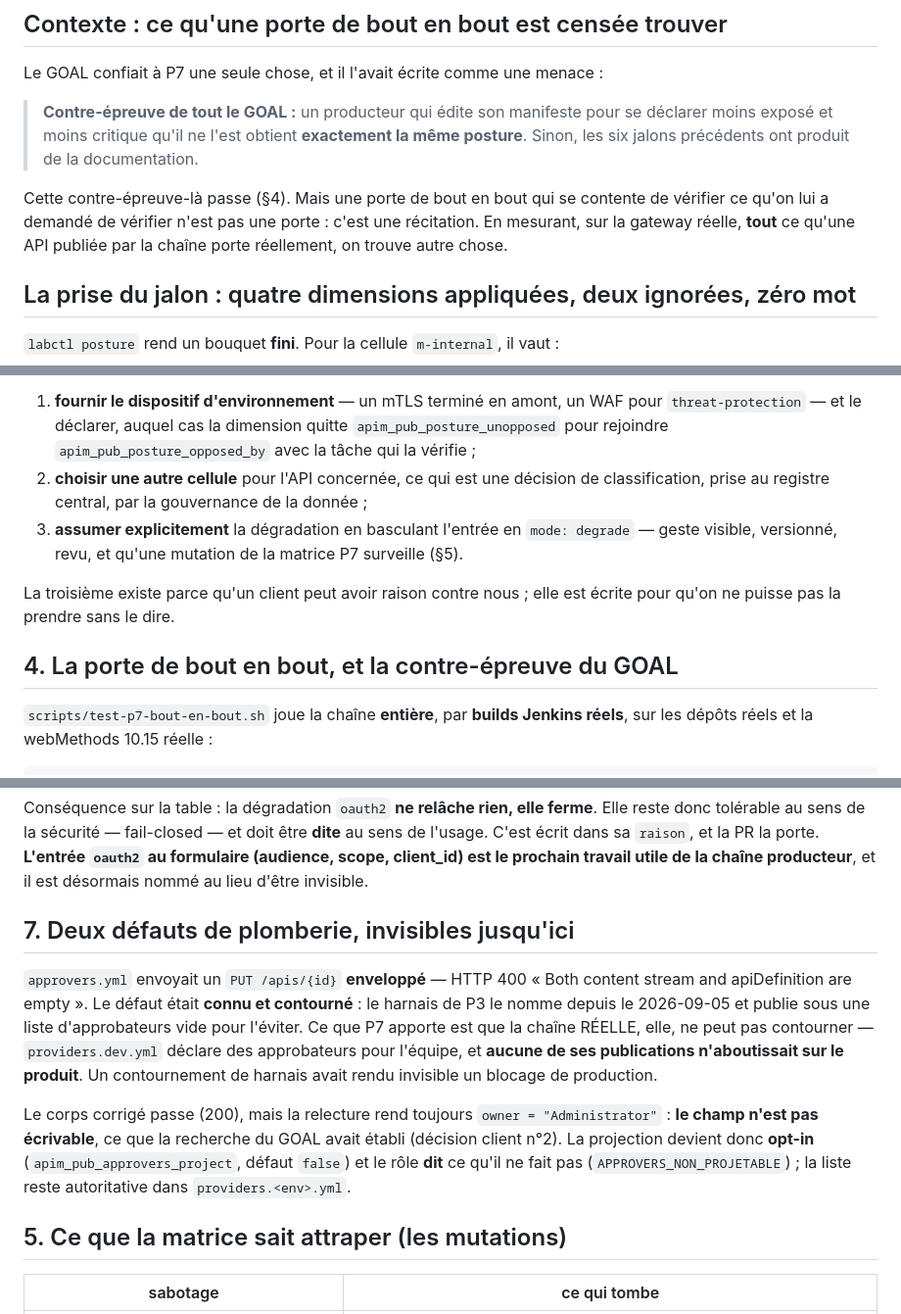
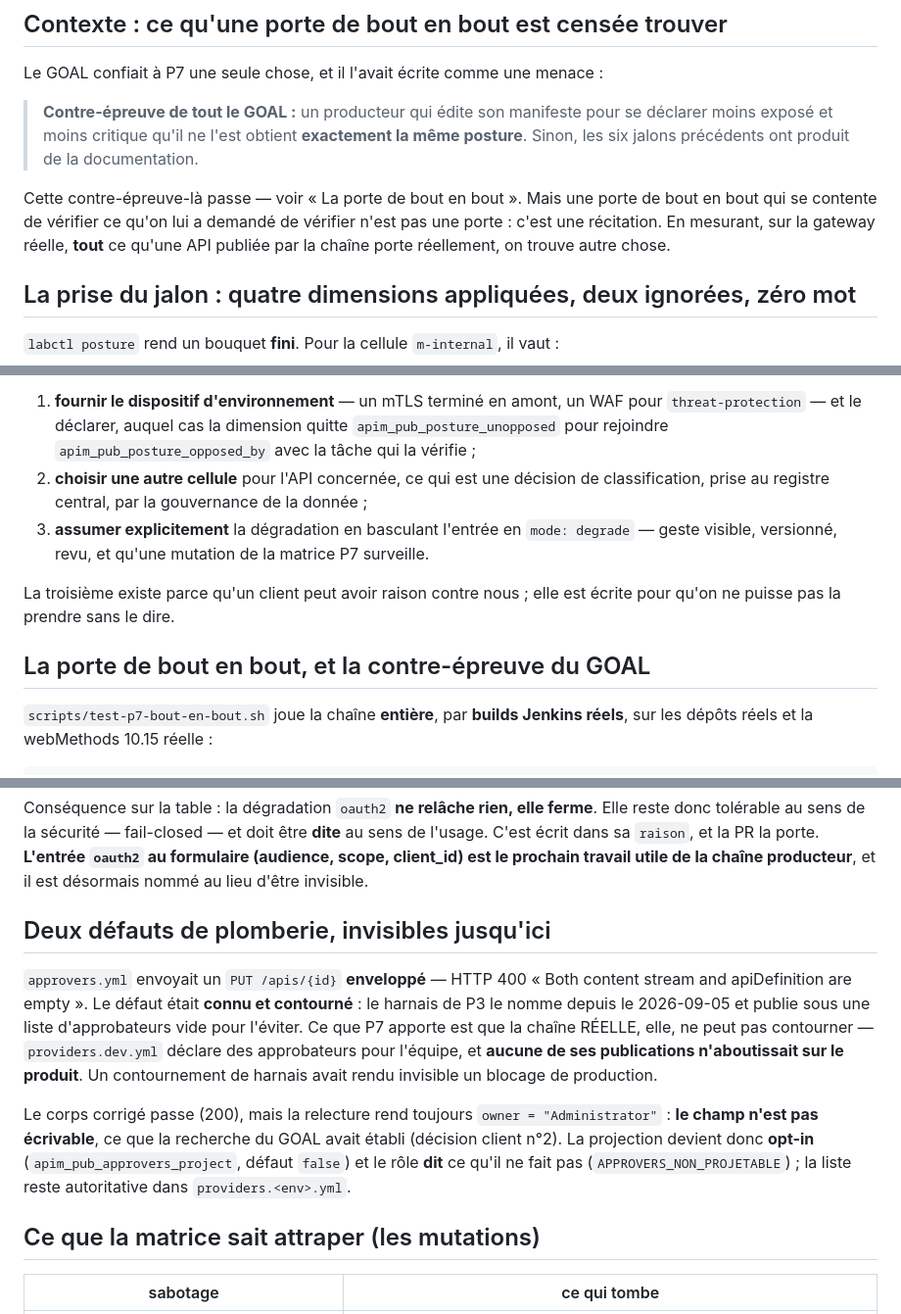
Before and after one commit to stoa-platform/stoa-labs, a Markdown page: poc-control-plane-federation/adr/adr-097-couverture-du-bouquet-et-porte-de-bout-en-bout.md, 3 parts joined by grey strips. Shown at 98% size. Rendered like a GitHub page.

```diff
--- a/poc-control-plane-federation/adr/adr-097-couverture-du-bouquet-et-porte-de-bout-en-bout.md
+++ b/poc-control-plane-federation/adr/adr-097-couverture-du-bouquet-et-porte-de-bout-en-bout.md
@@ -17,7 +17,7 @@ Le GOAL confiait à P7 une seule chose, et il l'avait écrite comme une menace :
 
 > **Contre-épreuve de tout le GOAL :** un producteur qui édite son manifeste pour se déclarer moins exposé et moins critique qu'il ne l'est obtient **exactement la même posture**. Sinon, les six jalons précédents ont produit de la documentation.
 
-Cette contre-épreuve-là passe (§4). Mais une porte de bout en bout qui se contente de vérifier ce qu'on lui a demandé de vérifier n'est pas une porte : c'est une récitation. En mesurant, sur la gateway réelle, **tout** ce qu'une API publiée par la chaîne porte réellement, on trouve autre chose.
+Cette contre-épreuve-là passe — voir « La porte de bout en bout ». Mais une porte de bout en bout qui se contente de vérifier ce qu'on lui a demandé de vérifier n'est pas une porte : c'est une récitation. En mesurant, sur la gateway réelle, **tout** ce qu'une API publiée par la chaîne porte réellement, on trouve autre chose.
 
 ## La prise du jalon : quatre dimensions appliquées, deux ignorées, zéro mot
 
@@ -73,11 +73,11 @@ Avant ce jalon, elles se publiaient — en affichant une posture qu'elles n'avai
 
 1. **fournir le dispositif d'environnement** — un mTLS terminé en amont, un WAF pour `threat-protection` — et le déclarer, auquel cas la dimension quitte `apim_pub_posture_unopposed` pour rejoindre `apim_pub_posture_opposed_by` avec la tâche qui la vérifie ;
 2. **choisir une autre cellule** pour l'API concernée, ce qui est une décision de classification, prise au registre central, par la gouvernance de la donnée ;
-3. **assumer explicitement** la dégradation en basculant l'entrée en `mode: degrade` — geste visible, versionné, revu, et qu'une mutation de la matrice P7 surveille (§5).
+3. **assumer explicitement** la dégradation en basculant l'entrée en `mode: degrade` — geste visible, versionné, revu, et qu'une mutation de la matrice P7 surveille.
 
 La troisième existe parce qu'un client peut avoir raison contre nous ; elle est écrite pour qu'on ne puisse pas la prendre sans le dire.
 
-## 4. La porte de bout en bout, et la contre-épreuve du GOAL
+## La porte de bout en bout, et la contre-épreuve du GOAL
 
 `scripts/test-p7-bout-en-bout.sh` joue la chaîne **entière**, par **builds Jenkins réels**, sur les dépôts réels et la webMethods 10.15 réelle :
 
@@ -133,13 +133,13 @@ Deux explications restent ouvertes : l'identifiant de claim est décoratif (l'id
 
 Conséquence sur la table : la dégradation `oauth2` **ne relâche rien, elle ferme**. Elle reste donc tolérable au sens de la sécurité — fail-closed — et doit être **dite** au sens de l'usage. C'est écrit dans sa `raison`, et la PR la porte. **L'entrée `oauth2` au formulaire (audience, scope, client_id) est le prochain travail utile de la chaîne producteur**, et il est désormais nommé au lieu d'être invisible.
 
-## 7. Deux défauts de plomberie, invisibles jusqu'ici
+## Deux défauts de plomberie, invisibles jusqu'ici
 
 `approvers.yml` envoyait un `PUT /apis/{id}` **enveloppé** — HTTP 400 « Both content stream and apiDefinition are empty ». Le défaut était **connu et contourné** : le harnais de P3 le nomme depuis le 2026-09-05 et publie sous une liste d'approbateurs vide pour l'éviter. Ce que P7 apporte est que la chaîne RÉELLE, elle, ne peut pas contourner — `providers.dev.yml` déclare des approbateurs pour l'équipe, et **aucune de ses publications n'aboutissait sur le produit**. Un contournement de harnais avait rendu invisible un blocage de production.
 
 Le corps corrigé passe (200), mais la relecture rend toujours `owner = "Administrator"` : **le champ n'est pas écrivable**, ce que la recherche du GOAL avait établi (décision client n°2). La projection devient donc **opt-in** (`apim_pub_approvers_project`, défaut `false`) et le rôle **dit** ce qu'il ne fait pas (`APPROVERS_NON_PROJETABLE`) ; la liste reste autoritative dans `providers.<env>.yml`.
 
-## 5. Ce que la matrice sait attraper (les mutations)
+## Ce que la matrice sait attraper (les mutations)
 
 | sabotage | ce qui tombe |
 |---|---|
```
Also changed, not shown: other parts of poc-control-plane-federation/adr/adr-097-couverture-du-bouquet-et-porte-de-bout-en-bout.md (+4 -4 lines).
